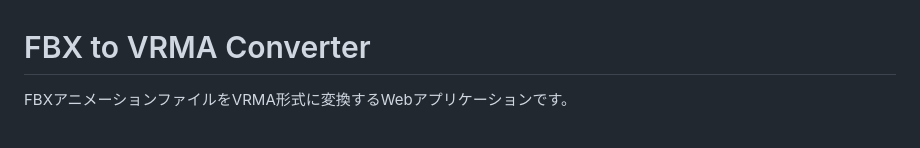
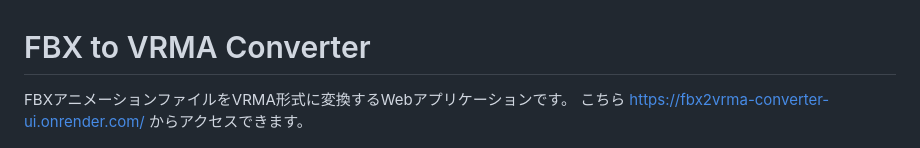
Before and after one commit to tegnike/fbx2vrma-converter-ui, a Markdown page: README.md, the part around the change. Drawn GitHub-style.

Commit message:
サイトURLをreadmeに追加

```diff
--- a/README.md
+++ b/README.md
@@ -1,6 +1,7 @@
 # FBX to VRMA Converter
 
 FBXアニメーションファイルをVRMA形式に変換するWebアプリケーションです。
+こちら https://fbx2vrma-converter-ui.onrender.com/ からアクセスできます。
 
 ![Thumbnail](public/thumbnail.png)
 
```
